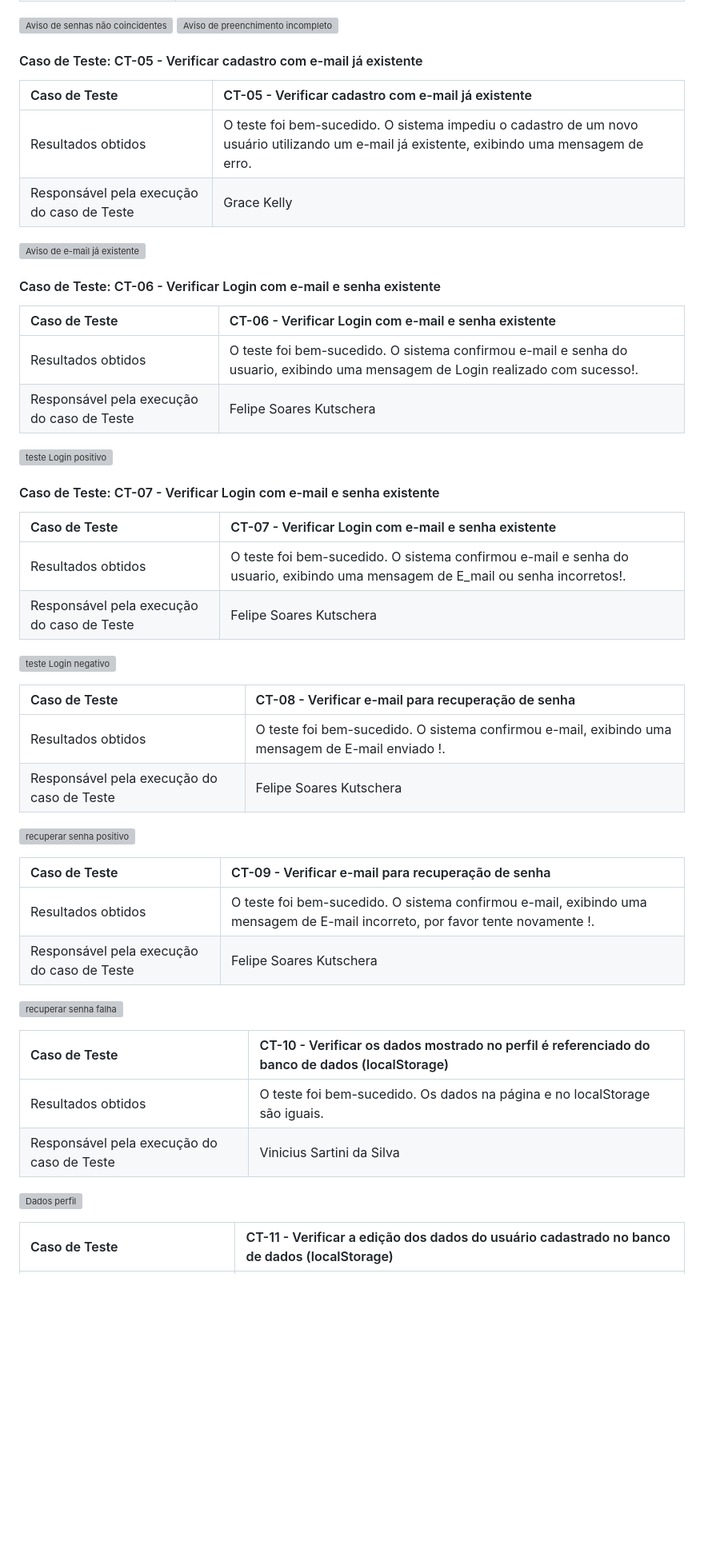
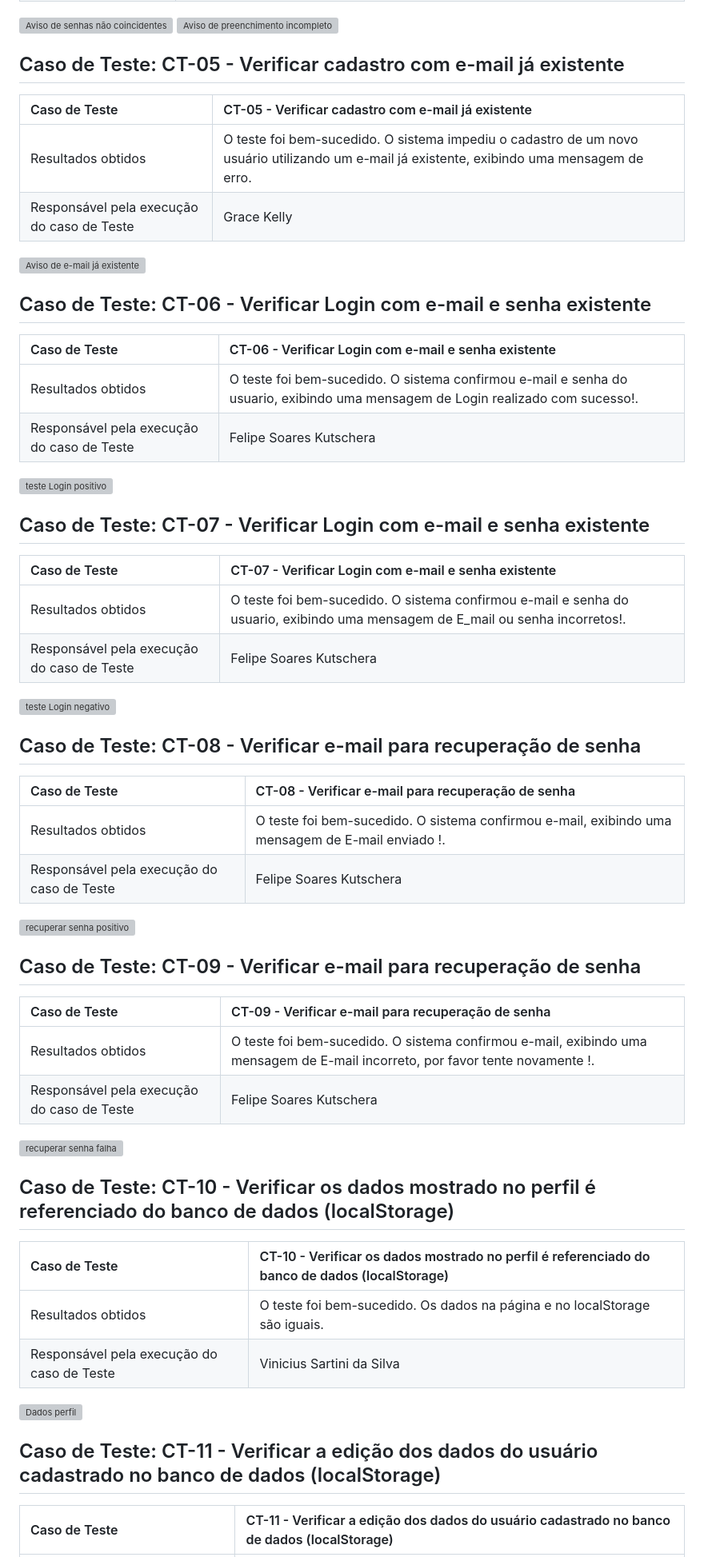
Before and after one commit to ICEI-PUC-Minas-PMV-ADS/pmv-ads-2024-1-e1-proj-web-t4-pmv-ads-2024-1-e1-proj-pet, a Markdown page: documentos/08-Registro de Testes de Software.md, the part around one of its changes. Shown at 80% size. Drawn GitHub-style; blank space fills up the shorter version; grey boxes are pictures that could not be loaded.

```diff
--- a/documentos/08-Registro de Testes de Software.md
+++ b/documentos/08-Registro de Testes de Software.md
@@ -45,7 +44,7 @@ Os resultados dos testes funcionais realizados na aplicação são descritos a s
 ![Aviso de senhas não coincidentes](./img/cadastroPrint05.png)
 ![Aviso de preenchimento incompleto](./img/cadastroPrint06.png)
 
-#### Caso de Teste: CT-05 - Verificar cadastro com e-mail já existente
+## Caso de Teste: CT-05 - Verificar cadastro com e-mail já existente
 
 | Caso de Teste    | CT-05 - Verificar cadastro com e-mail já existente |
 |:---|:---|
@@ -54,7 +53,7 @@ Os resultados dos testes funcionais realizados na aplicação são descritos a s
 
 ![Aviso de e-mail já existente](./img/cadastroPrint07.png)
 
-#### Caso de Teste: CT-06 - Verificar Login com e-mail e senha existente
+## Caso de Teste: CT-06 - Verificar Login com e-mail e senha existente
 
 | Caso de Teste    | CT-06 - Verificar Login com e-mail e senha existente |
 |:---|:---|
@@ -63,7 +62,7 @@ Os resultados dos testes funcionais realizados na aplicação são descritos a s
 
 ![teste Login positivo](https://github.com/FelipeKutschera/pmv-ads-2024-1-e1-proj-web-t4-pmv-ads-2024-1-e1-proj-pet/assets/165940217/01539adf-39c1-4dc0-ad50-f41255e29744)
 
-#### Caso de Teste: CT-07 - Verificar Login com e-mail e senha existente
+## Caso de Teste: CT-07 - Verificar Login com e-mail e senha existente
 
 | Caso de Teste    | CT-07 - Verificar Login com e-mail e senha existente |
 |:---|:---|
@@ -72,12 +71,16 @@ Os resultados dos testes funcionais realizados na aplicação são descritos a s
 
 ![teste Login negativo](https://github.com/FelipeKutschera/pmv-ads-2024-1-e1-proj-web-t4-pmv-ads-2024-1-e1-proj-pet/assets/165940217/a47a49b9-a4b4-47bf-b7e4-a64b6f64da30)
 
+## Caso de Teste: CT-08 - Verificar e-mail para recuperação de senha
+
 | Caso de Teste    | CT-08 - Verificar e-mail para recuperação de senha |
 |:---|:---|
 | Resultados obtidos | O teste foi bem-sucedido. O sistema confirmou e-mail, exibindo uma mensagem de E-mail enviado !. |
 | Responsável pela execução do caso de Teste | Felipe Soares Kutschera |
 
 ![recuperar senha positivo](https://github.com/FelipeKutschera/pmv-ads-2024-1-e1-proj-web-t4-pmv-ads-2024-1-e1-proj-pet/assets/165940217/a737ef73-d66c-42fb-8e33-dac25f7b1653)
+
+## Caso de Teste: CT-09 - Verificar e-mail para recuperação de senha
 
 | Caso de Teste    | CT-09 - Verificar e-mail para recuperação de senha |
 |:---|:---|
@@ -86,6 +89,8 @@ Os resultados dos testes funcionais realizados na aplicação são descritos a s
 
 ![recuperar senha falha](https://github.com/FelipeKutschera/pmv-ads-2024-1-e1-proj-web-t4-pmv-ads-2024-1-e1-proj-pet/assets/165940217/21f1916d-0a25-47b6-9299-40f0dc5d7cc8)
 
+## Caso de Teste: CT-10 - Verificar os dados mostrado no perfil é referenciado do banco de dados (localStorage)
+
 | Caso de Teste    | CT-10 - Verificar os dados mostrado no perfil é referenciado do banco de dados (localStorage) |
 |:---|:---|
 | Resultados obtidos | O teste foi bem-sucedido. Os dados na página e no localStorage são iguais. |
@@ -93,6 +98,7 @@ Os resultados dos testes funcionais realizados na aplicação são descritos a s
 
 ![Dados perfil](img/ct10.png)
 
+## Caso de Teste: CT-11 - Verificar a edição dos dados do usuário cadastrado no banco de dados (localStorage)
 
 | Caso de Teste    | CT-11 - Verificar a edição dos dados do usuário cadastrado no banco de dados (localStorage) |
 |:---|:---|
```
Also changed, not shown: other parts of documentos/08-Registro de Testes de Software.md (+4 -5 lines).
